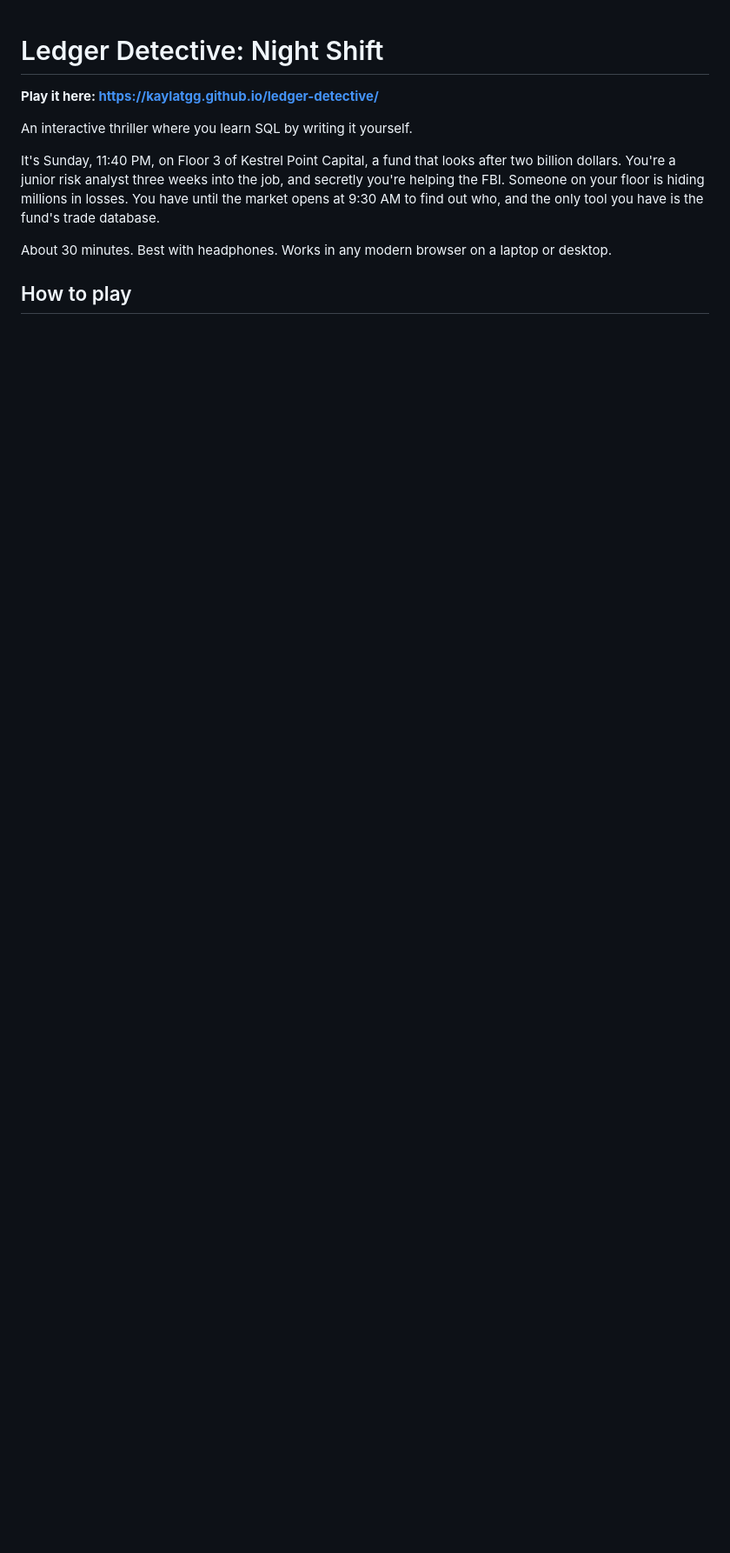
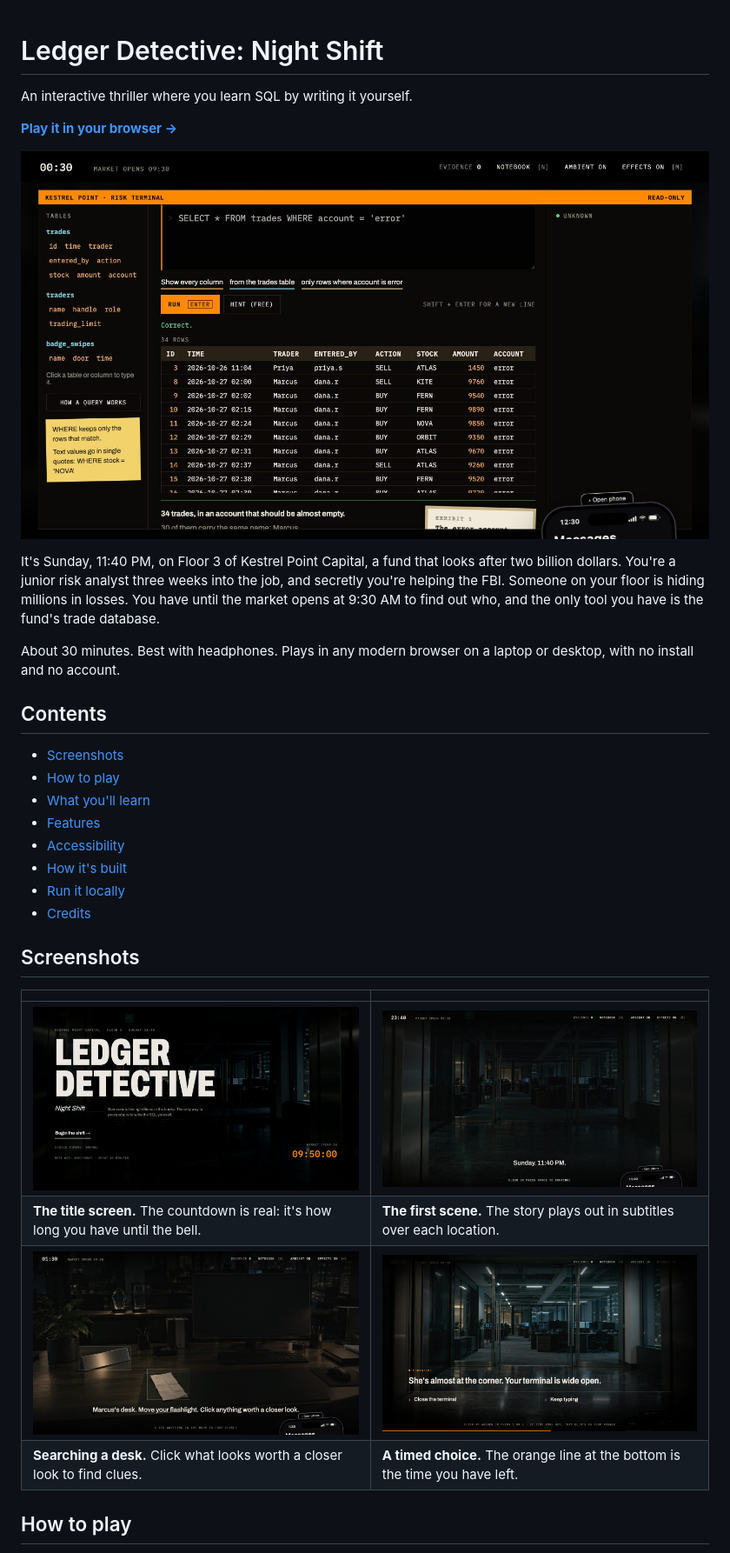
Before and after one commit to kaylatgg/ledger-detective, a Markdown page: README.md, the part around one of its changes. Shown at 87% size. GitHub-like rendering; pictures changed too: docs/screenshots/choice.jpg (added), docs/screenshots/scene.jpg (added), docs/screenshots/search.jpg (added); blank space fills up the shorter version.

Commit message:
Polish README and credits, add screenshots, remove IDE files and outdated notes
Co-Authored-By: Claude Opus 5.5 <noreply@anthropic.com>

```diff
--- a/README.md
+++ b/README.md
@@ -1,12 +1,34 @@
 # Ledger Detective: Night Shift
-
-**Play it here: https://kaylatgg.github.io/ledger-detective/**
 
 An interactive thriller where you learn SQL by writing it yourself.
 
+**[Play it in your browser →](https://kaylatgg.github.io/ledger-detective/)**
+
+![The SQL terminal: a query, its plain-English reading, 34 matching trades, and the result pinned as evidence](docs/screenshots/terminal.jpg)
+
 It's Sunday, 11:40 PM, on Floor 3 of Kestrel Point Capital, a fund that looks after two billion dollars. You're a junior risk analyst three weeks into the job, and secretly you're helping the FBI. Someone on your floor is hiding millions in losses. You have until the market opens at 9:30 AM to find out who, and the only tool you have is the fund's trade database.
 
-About 30 minutes. Best with headphones. Works in any modern browser on a laptop or desktop.
+About 30 minutes. Best with headphones. Plays in any modern browser on a laptop or desktop, with no install and no account.
+
+## Contents
+
+- [Screenshots](#screenshots)
+- [How to play](#how-to-play)
+- [What you'll learn](#what-youll-learn)
+- [Features](#features)
+- [Accessibility](#accessibility)
+- [How it's built](#how-its-built)
+- [Run it locally](#run-it-locally)
+- [Credits](#credits)
+
+## Screenshots
+
+| | |
+| --- | --- |
+| ![Title screen with the countdown to the market opening](docs/screenshots/title.jpg) | ![The elevator lobby at 11:40 PM, the first scene](docs/screenshots/scene.jpg) |
+| **The title screen.** The countdown is real: it's how long you have until the bell. | **The first scene.** The story plays out in subtitles over each location. |
+| ![Searching Marcus's desk: a nameplate, a receipt and a monitor to click](docs/screenshots/search.jpg) | ![A timed choice as footsteps approach: close the terminal or keep typing](docs/screenshots/choice.jpg) |
+| **Searching a desk.** Click what looks worth a closer look to find clues. | **A timed choice.** The orange line at the bottom is the time you have left. |
 
 ## How to play
 
```
Also changed, not shown: other parts of README.md (+77 -22 lines), CREDITS.md (+21 -12 lines), images/PUT-IMAGES-HERE.md (deleted, +0 -18 lines), 1 other file.
